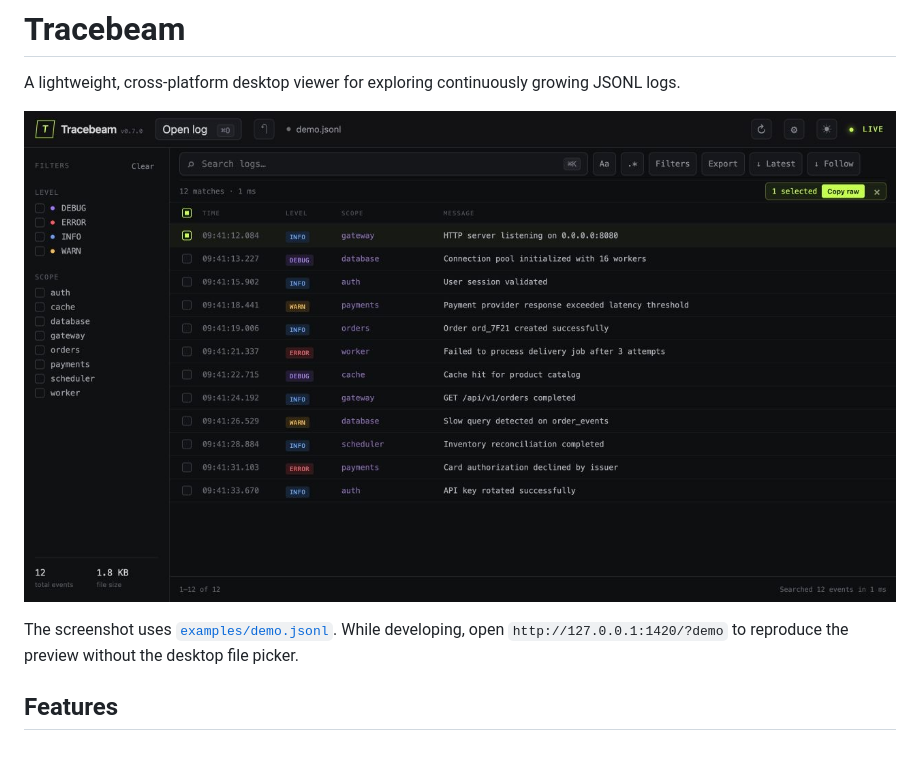
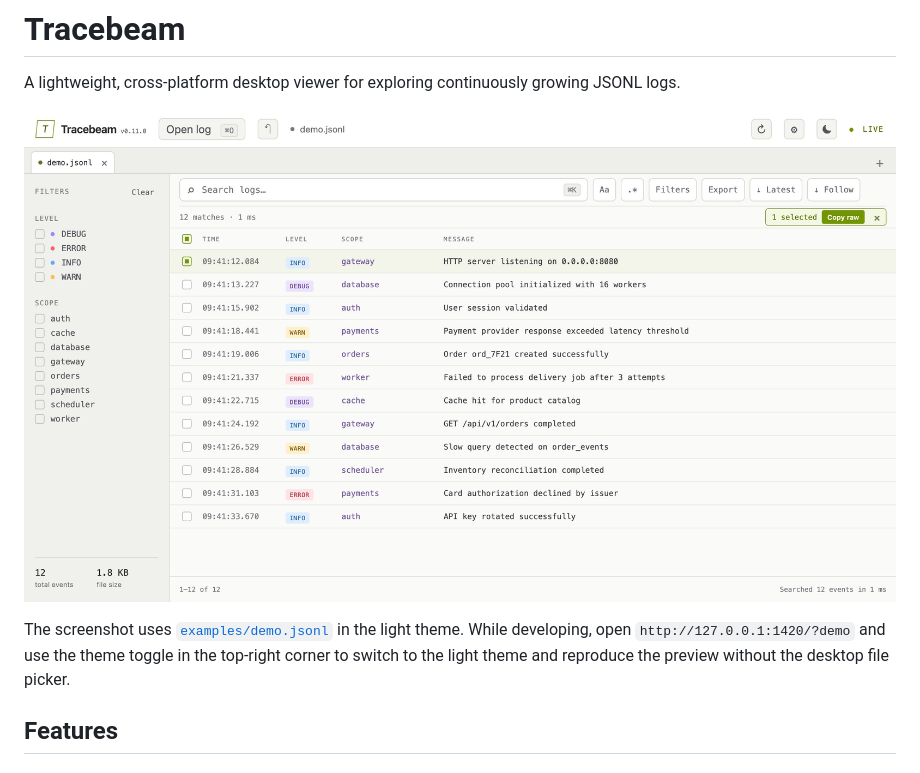
Before and after one commit to gucheen/tracebeam, a Markdown page: README.md, the part around one of its changes. GitHub-like rendering; pictures changed too: docs/tracebeam-preview.jpg.

Commit message:
Update README preview to document light theme

```diff
--- a/README.md
+++ b/README.md
@@ -6,5 +6,5 @@ A lightweight, cross-platform desktop viewer for exploring continuously growing
 
-The screenshot uses [`examples/demo.jsonl`](examples/demo.jsonl). While developing, open `http://127.0.0.1:1420/?demo` to reproduce the preview without the desktop file picker.
+The screenshot uses [`examples/demo.jsonl`](examples/demo.jsonl) in the light theme. While developing, open `http://127.0.0.1:1420/?demo` and use the theme toggle in the top-right corner to switch to the light theme and reproduce the preview without the desktop file picker.
 
 ## Features
 
```
Also changed, not shown: other parts of README.md (+1 -1 lines).
